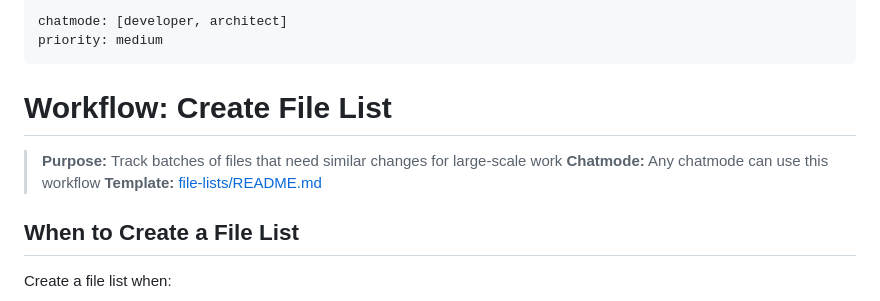
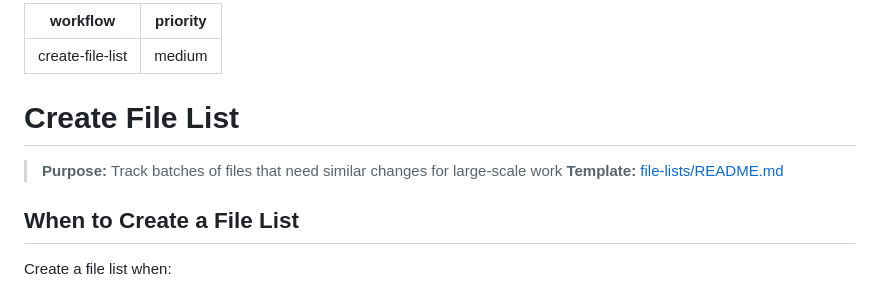
Before and after one commit to hypeJunction/ai-assistant-starter, a Markdown page: .ai-assistant/workflows/create-file-list.prompt.md, the part around the change. Drawn GitHub-style.

```diff
--- a/.ai-assistant/workflows/create-file-list.prompt.md
+++ b/.ai-assistant/workflows/create-file-list.prompt.md
@@ -1,12 +1,11 @@
 ---
-chatmode: [developer, architect]
+workflow: create-file-list
 priority: medium
 ---
 
-# Workflow: Create File List
+# Create File List
 
 > **Purpose:** Track batches of files that need similar changes for large-scale work
-> **Chatmode:** Any chatmode can use this workflow
 > **Template:** [file-lists/README.md](../file-lists/README.md)
 
 ## When to Create a File List
```
Also changed, not shown: .ai-assistant/workflows/create-todo.prompt.md (+2 -3 lines).
